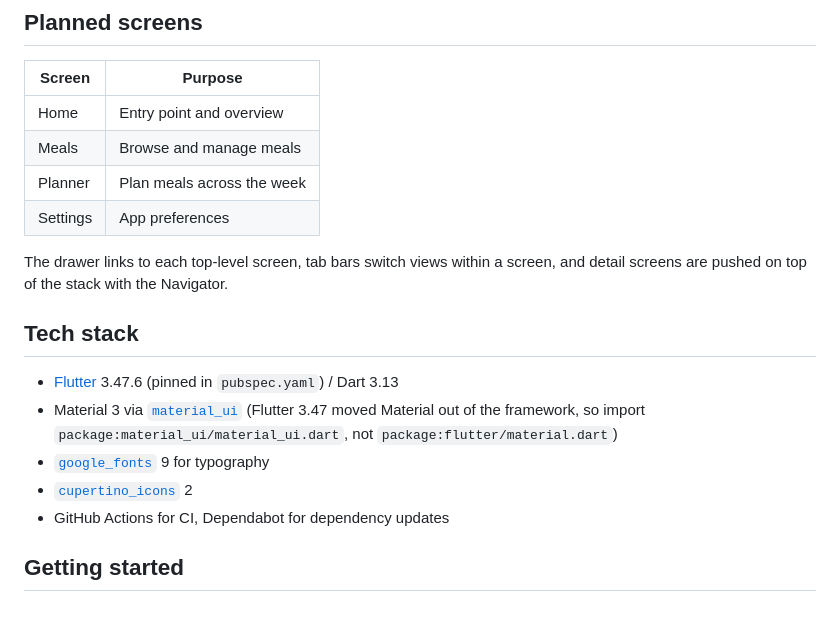
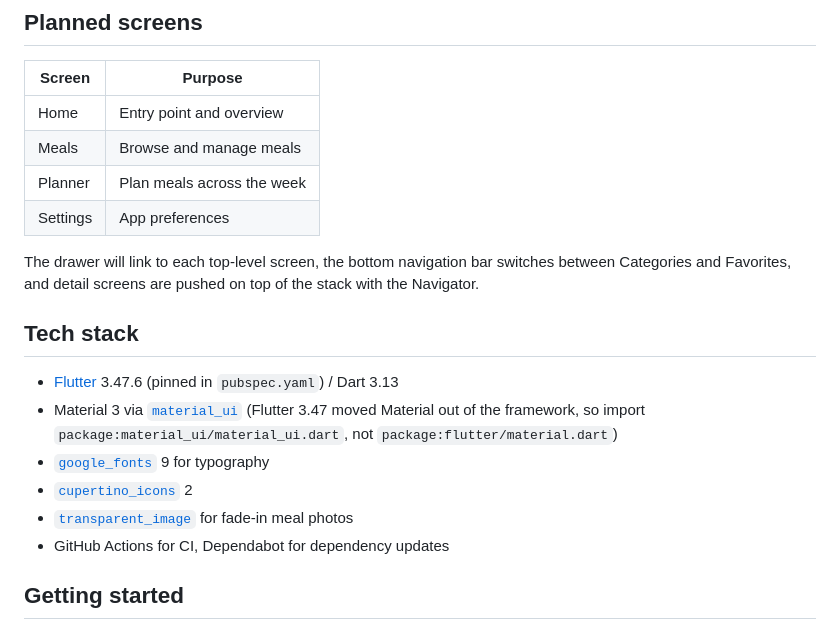
Before and after one commit to binarytracer/meal-app, a Markdown page: README.md, the part around one of its changes. Rendered like a GitHub page.

```diff
--- a/README.md
+++ b/README.md
@@ -36,8 +46,9 @@ stacks, tab bars and a side drawer.
 | Planner | Plan meals across the week |
 | Settings | App preferences |
 
-The drawer links to each top-level screen, tab bars switch views within a
-screen, and detail screens are pushed on top of the stack with the Navigator.
+The drawer will link to each top-level screen, the bottom navigation bar
+switches between Categories and Favorites, and detail screens are pushed on top
+of the stack with the Navigator.
 
 ## Tech stack
 
@@ -47,6 +58,7 @@ screen, and detail screens are pushed on top of the stack with the Navigator.
   `package:material_ui/material_ui.dart`, not `package:flutter/material.dart`)
 - [`google_fonts`](https://pub.dev/packages/google_fonts) 9 for typography
 - [`cupertino_icons`](https://pub.dev/packages/cupertino_icons) 2
+- [`transparent_image`](https://pub.dev/packages/transparent_image) for fade-in meal photos
 - GitHub Actions for CI, Dependabot for dependency updates
 
 ## Getting started
```
Also changed, not shown: other parts of README.md (+27 -11 lines), docs/screenshots/drawer.png (added), docs/screenshots/tabs.png (added), 3 other files.
